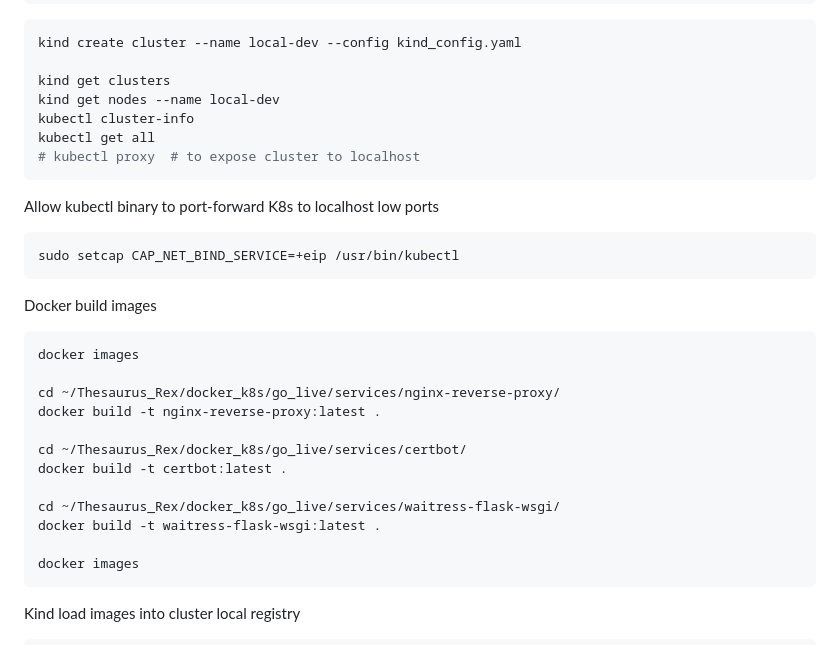
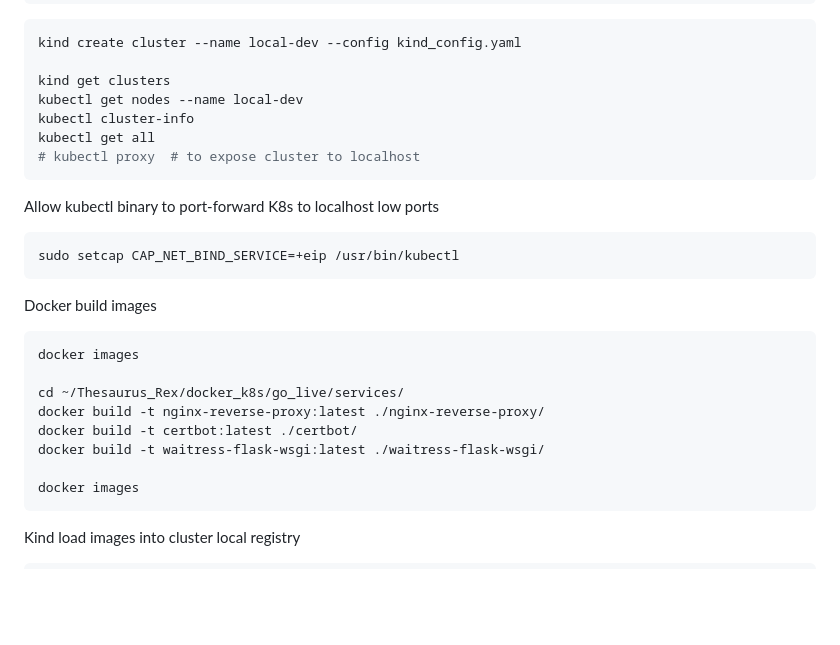
Before and after one commit to treatmesubj/Thesaurus_Rex, a Markdown page: docker_k8s/README.md, the part around the change. Drawn GitHub-style; blank space fills up the shorter version.

Commit message:
readme better

````diff
--- a/docker_k8s/README.md
+++ b/docker_k8s/README.md
@@ -152,7 +152,7 @@ nodes:
 kind create cluster --name local-dev --config kind_config.yaml
 
 kind get clusters
-kind get nodes --name local-dev
+kubectl get nodes --name local-dev
 kubectl cluster-info
 kubectl get all
 # kubectl proxy  # to expose cluster to localhost
@@ -167,14 +167,10 @@ Docker build images
 ```bash
 docker images
 
-cd ~/Thesaurus_Rex/docker_k8s/go_live/services/nginx-reverse-proxy/
-docker build -t nginx-reverse-proxy:latest .
-
-cd ~/Thesaurus_Rex/docker_k8s/go_live/services/certbot/
-docker build -t certbot:latest .
-
-cd ~/Thesaurus_Rex/docker_k8s/go_live/services/waitress-flask-wsgi/
-docker build -t waitress-flask-wsgi:latest .
+cd ~/Thesaurus_Rex/docker_k8s/go_live/services/
+docker build -t nginx-reverse-proxy:latest ./nginx-reverse-proxy/
+docker build -t certbot:latest ./certbot/
+docker build -t waitress-flask-wsgi:latest ./waitress-flask-wsgi/
 
 docker images
 ```
````
